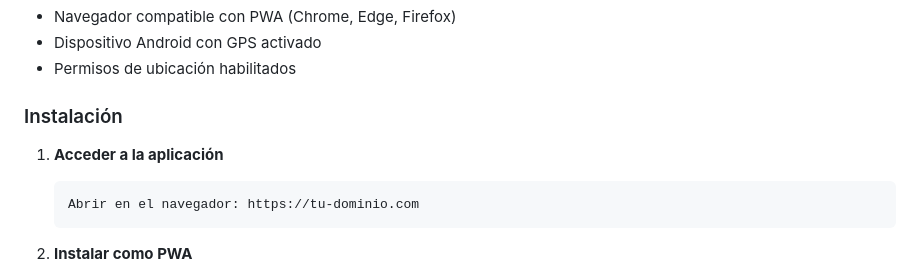
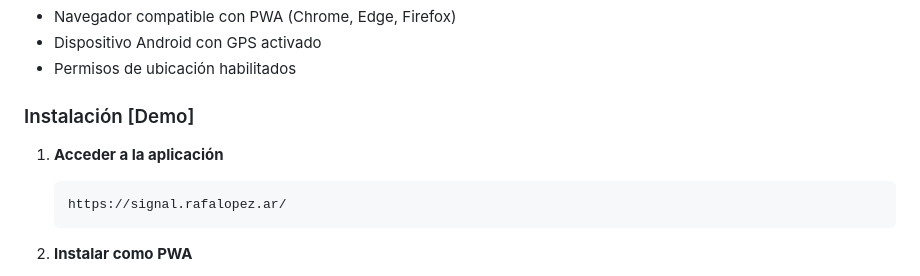
Before and after one commit to raffarraffa/pwa_log_con_gps, a Markdown page: README.md, the part around the change. Rendered like a GitHub page.

````diff
--- a/README.md
+++ b/README.md
@@ -102,11 +102,11 @@ mapa.save('mapa_calor_señal.html')
 - Dispositivo Android con GPS activado
 - Permisos de ubicación habilitados
 
-### Instalación
+### Instalación [Demo]
 
 1. **Acceder a la aplicación**
-   ```
-   Abrir en el navegador: https://tu-dominio.com
+    ```
+   https://signal.rafalopez.ar/
    ```
 
 2. **Instalar como PWA**
````
